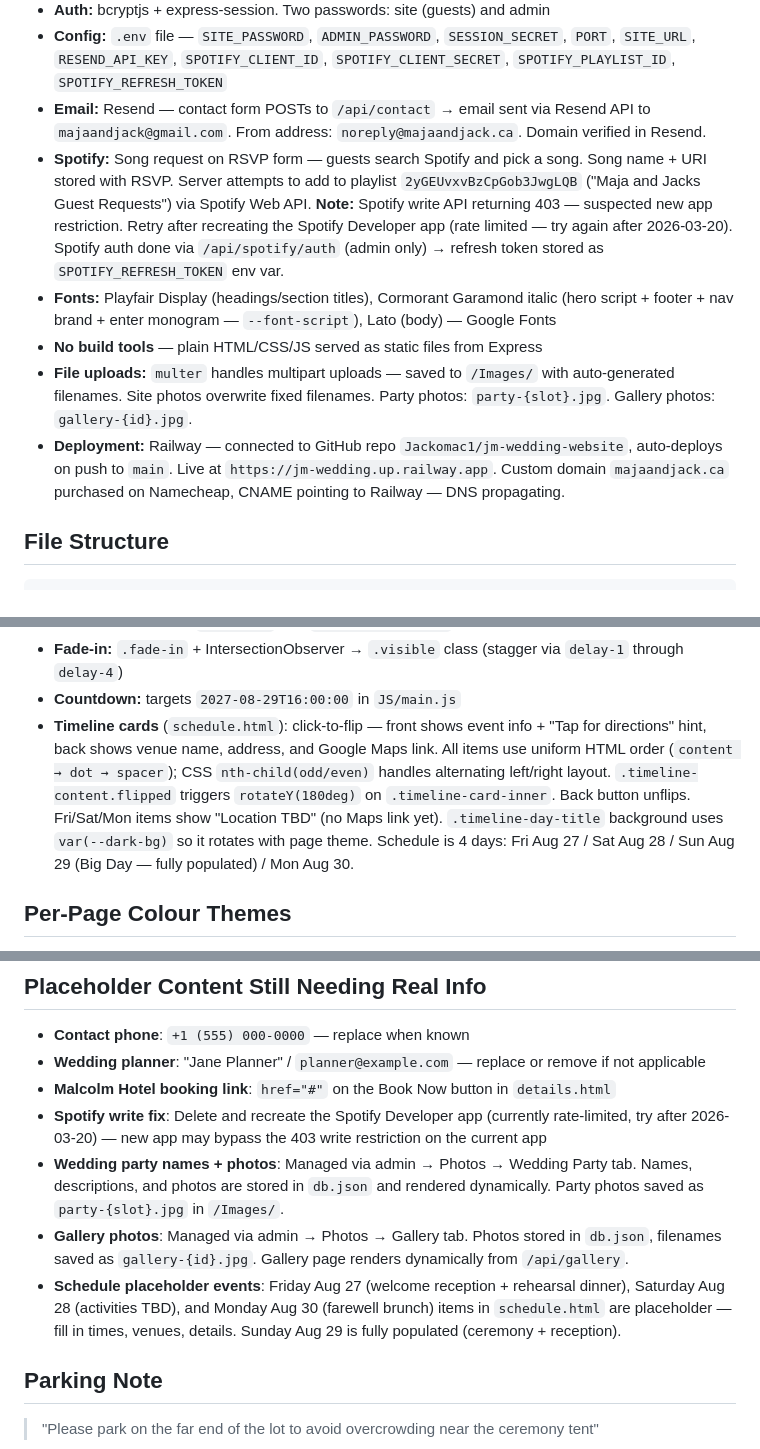
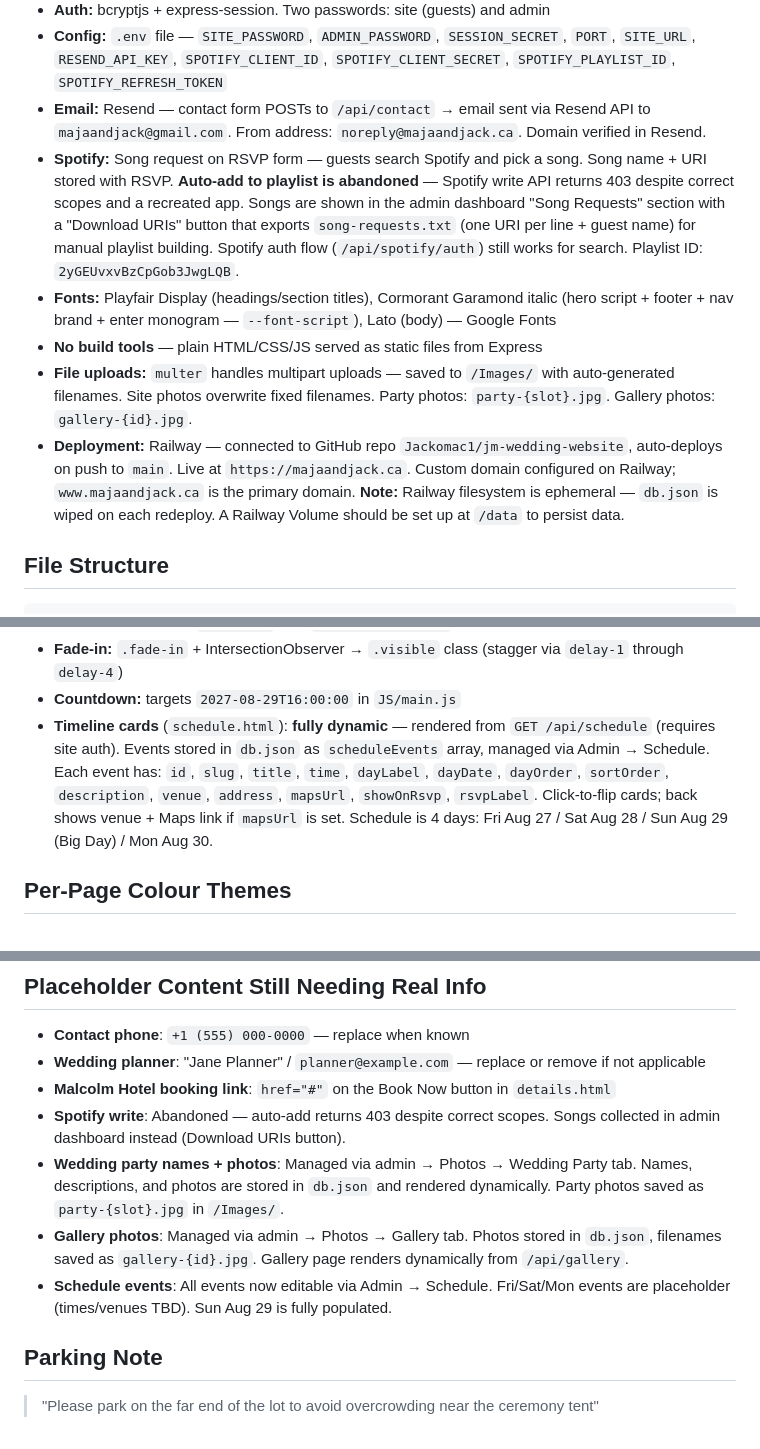
Before and after one commit to Jackomac1/jm-wedding-website, a Markdown page: CLAUDE.md, 3 parts joined by grey strips. Rendered like a GitHub page.

```diff
--- a/CLAUDE.md
+++ b/CLAUDE.md
@@ -25,11 +25,11 @@
 - **Auth:** bcryptjs + express-session. Two passwords: site (guests) and admin
 - **Config:** `.env` file — `SITE_PASSWORD`, `ADMIN_PASSWORD`, `SESSION_SECRET`, `PORT`, `SITE_URL`, `RESEND_API_KEY`, `SPOTIFY_CLIENT_ID`, `SPOTIFY_CLIENT_SECRET`, `SPOTIFY_PLAYLIST_ID`, `SPOTIFY_REFRESH_TOKEN`
 - **Email:** Resend — contact form POSTs to `/api/contact` → email sent via Resend API to `majaandjack@gmail.com`. From address: `noreply@majaandjack.ca`. Domain verified in Resend.
-- **Spotify:** Song request on RSVP form — guests search Spotify and pick a song. Song name + URI stored with RSVP. Server attempts to add to playlist `2yGEUvxvBzCpGob3JwgLQB` ("Maja and Jacks Guest Requests") via Spotify Web API. **Note:** Spotify write API returning 403 — suspected new app restriction. Retry after recreating the Spotify Developer app (rate limited — try again after 2026-03-20). Spotify auth done via `/api/spotify/auth` (admin only) → refresh token stored as `SPOTIFY_REFRESH_TOKEN` env var.
+- **Spotify:** Song request on RSVP form — guests search Spotify and pick a song. Song name + URI stored with RSVP. **Auto-add to playlist is abandoned** — Spotify write API returns 403 despite correct scopes and a recreated app. Songs are shown in the admin dashboard "Song Requests" section with a "Download URIs" button that exports `song-requests.txt` (one URI per line + guest name) for manual playlist building. Spotify auth flow (`/api/spotify/auth`) still works for search. Playlist ID: `2yGEUvxvBzCpGob3JwgLQB`.
 - **Fonts:** Playfair Display (headings/section titles), Cormorant Garamond italic (hero script + footer + nav brand + enter monogram — `--font-script`), Lato (body) — Google Fonts
 - **No build tools** — plain HTML/CSS/JS served as static files from Express
 - **File uploads:** `multer` handles multipart uploads — saved to `/Images/` with auto-generated filenames. Site photos overwrite fixed filenames. Party photos: `party-{slot}.jpg`. Gallery photos: `gallery-{id}.jpg`.
-- **Deployment:** Railway — connected to GitHub repo `Jackomac1/jm-wedding-website`, auto-deploys on push to `main`. Live at `https://jm-wedding.up.railway.app`. Custom domain `majaandjack.ca` purchased on Namecheap, CNAME pointing to Railway — DNS propagating.
+- **Deployment:** Railway — connected to GitHub repo `Jackomac1/jm-wedding-website`, auto-deploys on push to `main`. Live at `https://majaandjack.ca`. Custom domain configured on Railway; `www.majaandjack.ca` is the primary domain. **Note:** Railway filesystem is ephemeral — `db.json` is wiped on each redeploy. A Railway Volume should be set up at `/data` to persist data.
 
 ## File Structure
 
@@ -130,7 +138,7 @@ JM_Wedding_Website/
 - **Ornament dividers:** `.ornament` with `.ornament-diamond` (chartreuse)
 - **Fade-in:** `.fade-in` + IntersectionObserver → `.visible` class (stagger via `delay-1` through `delay-4`)
 - **Countdown:** targets `2027-08-29T16:00:00` in `JS/main.js`
-- **Timeline cards** (`schedule.html`): click-to-flip — front shows event info + "Tap for directions" hint, back shows venue name, address, and Google Maps link. All items use uniform HTML order (`content → dot → spacer`); CSS `nth-child(odd/even)` handles alternating left/right layout. `.timeline-content.flipped` triggers `rotateY(180deg)` on `.timeline-card-inner`. Back button unflips. Fri/Sat/Mon items show "Location TBD" (no Maps link yet). `.timeline-day-title` background uses `var(--dark-bg)` so it rotates with page theme. Schedule is 4 days: Fri Aug 27 / Sat Aug 28 / Sun Aug 29 (Big Day — fully populated) / Mon Aug 30.
+- **Timeline cards** (`schedule.html`): **fully dynamic** — rendered from `GET /api/schedule` (requires site auth). Events stored in `db.json` as `scheduleEvents` array, managed via Admin → Schedule. Each event has: `id`, `slug`, `title`, `time`, `dayLabel`, `dayDate`, `dayOrder`, `sortOrder`, `description`, `venue`, `address`, `mapsUrl`, `showOnRsvp`, `rsvpLabel`. Click-to-flip cards; back shows venue + Maps link if `mapsUrl` is set. Schedule is 4 days: Fri Aug 27 / Sat Aug 28 / Sun Aug 29 (Big Day) / Mon Aug 30.
 
 ## Per-Page Colour Themes
 
@@ -165,10 +173,10 @@ Photos are referenced in two places per page: the `.site-bg-fixed` div (inline s
 - **Contact phone**: `+1 (555) 000-0000` — replace when known
 - **Wedding planner**: "Jane Planner" / `planner@example.com` — replace or remove if not applicable
 - **Malcolm Hotel booking link**: `href="#"` on the Book Now button in `details.html`
-- **Spotify write fix**: Delete and recreate the Spotify Developer app (currently rate-limited, try after 2026-03-20) — new app may bypass the 403 write restriction on the current app
+- **Spotify write**: Abandoned — auto-add returns 403 despite correct scopes. Songs collected in admin dashboard instead (Download URIs button).
 - **Wedding party names + photos**: Managed via admin → Photos → Wedding Party tab. Names, descriptions, and photos are stored in `db.json` and rendered dynamically. Party photos saved as `party-{slot}.jpg` in `/Images/`.
 - **Gallery photos**: Managed via admin → Photos → Gallery tab. Photos stored in `db.json`, filenames saved as `gallery-{id}.jpg`. Gallery page renders dynamically from `/api/gallery`.
-- **Schedule placeholder events**: Friday Aug 27 (welcome reception + rehearsal dinner), Saturday Aug 28 (activities TBD), and Monday Aug 30 (farewell brunch) items in `schedule.html` are placeholder — fill in times, venues, details. Sunday Aug 29 is fully populated (ceremony + reception).
+- **Schedule events**: All events now editable via Admin → Schedule. Fri/Sat/Mon events are placeholder (times/venues TBD). Sun Aug 29 is fully populated.
 
 ## Parking Note
 
```
Also changed, not shown: other parts of CLAUDE.md (+14 -14 lines).
